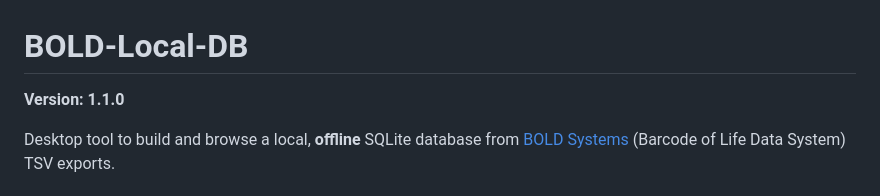
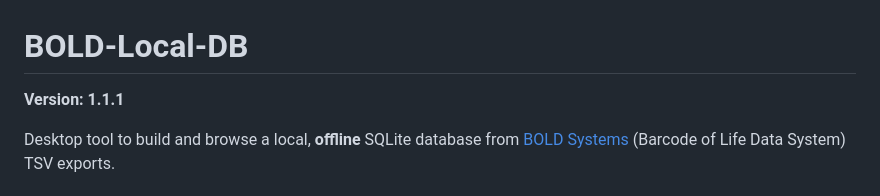
Before and after one commit to etovarluque/BOLD-Local-DB, a Markdown page: README.md, the part around the change. Drawn GitHub-style.

```diff
--- a/README.md
+++ b/README.md
@@ -1,6 +1,6 @@
 # BOLD-Local-DB
 
-**Version: 1.1.0**
+**Version: 1.1.1**
 
 Desktop tool to build and browse a local, **offline** SQLite database from
 [BOLD Systems](https://www.boldsystems.org/) (Barcode of Life Data System) TSV exports.
```
